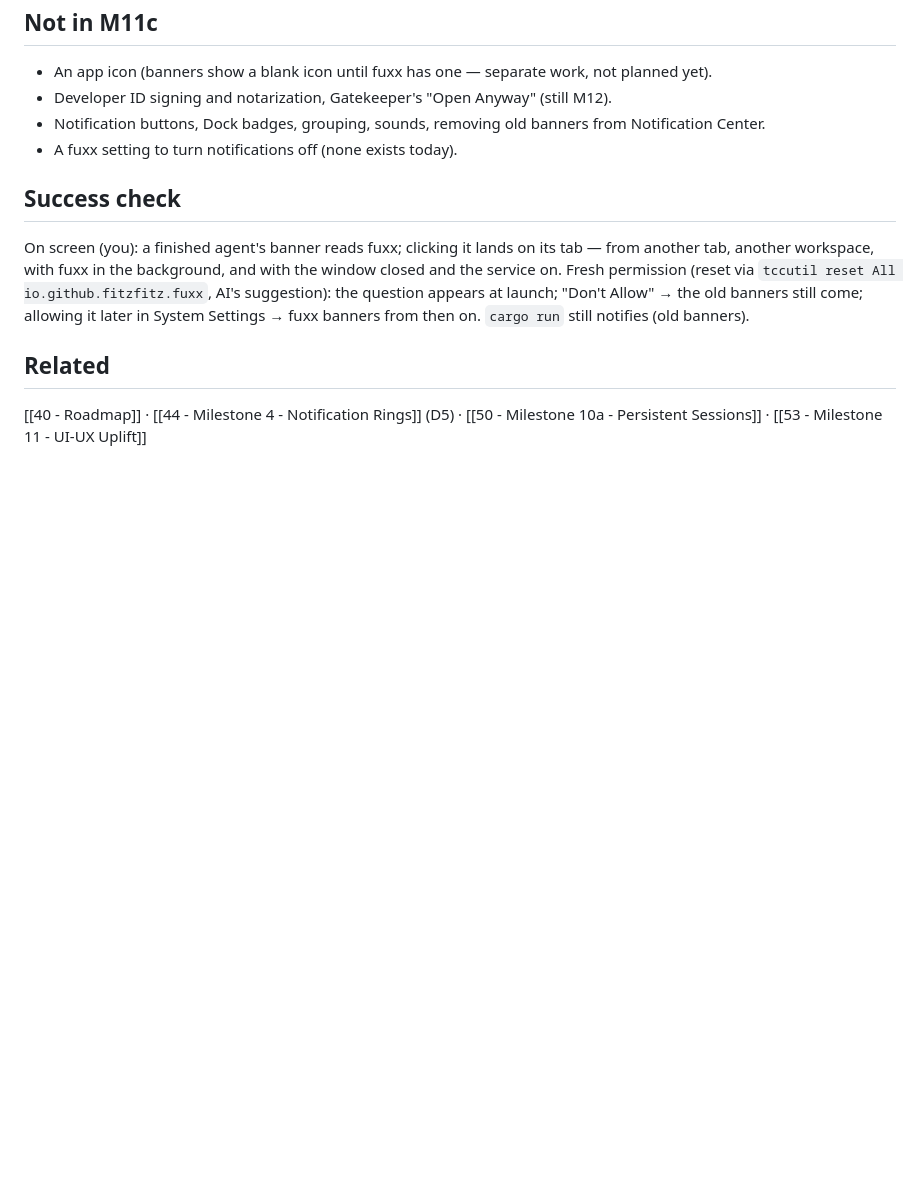
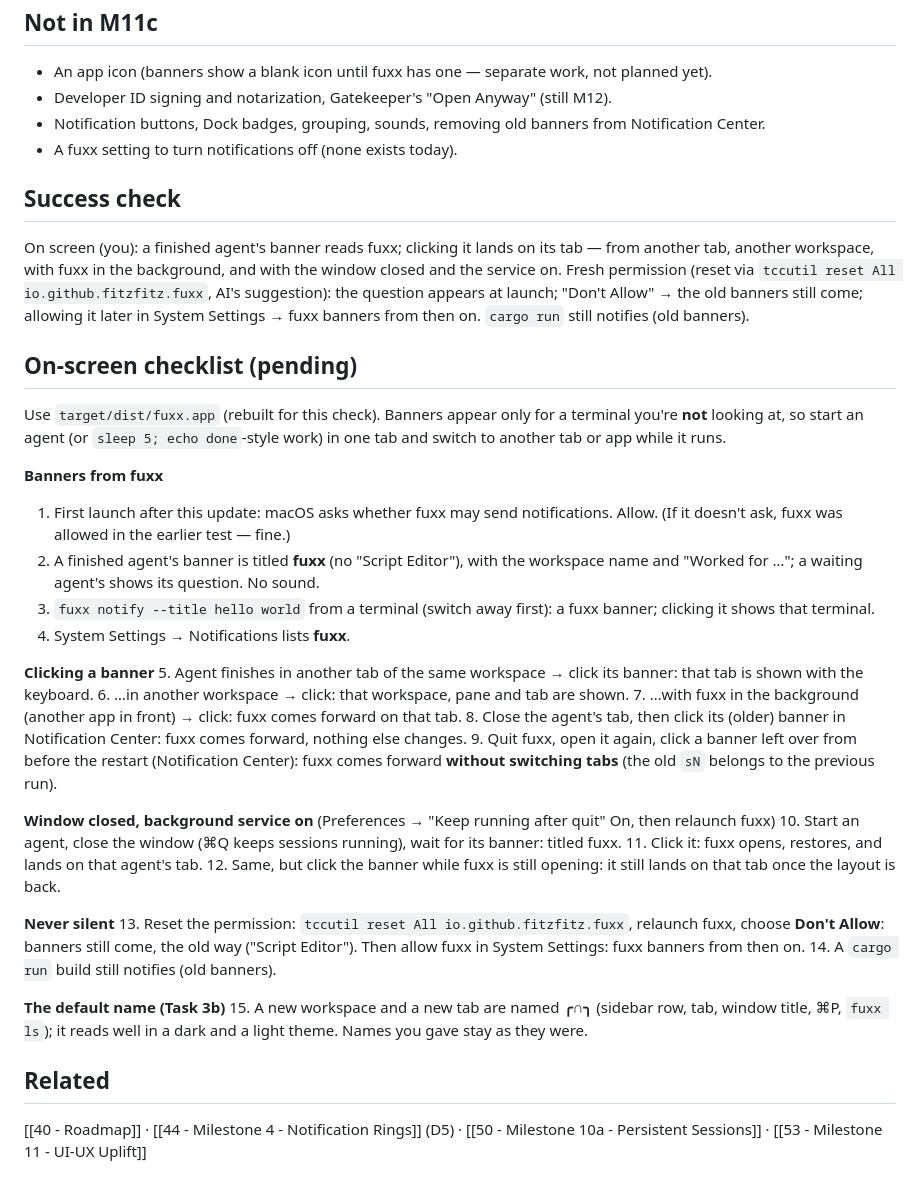
Before and after one commit to fitzfitz/fuxx-cli, a Markdown page: docs/04-Development/55 - Milestone 11c - Native Notifications.md, the part around the change. GitHub-like rendering; blank space fills up the shorter version.

Commit message:
docs(m11c): on-screen checklist (15 items)

```diff
--- a/docs/04-Development/55 - Milestone 11c - Native Notifications.md
+++ b/docs/04-Development/55 - Milestone 11c - Native Notifications.md
@@ -87,6 +87,43 @@ workspace, with fuxx in the background, and with the window closed and the servi
 old banners still come; allowing it later in System Settings → fuxx banners from then on. `cargo run` still notifies
 (old banners).
 
+## On-screen checklist (pending)
+
+Use `target/dist/fuxx.app` (rebuilt for this check). Banners appear only for a terminal you're **not** looking at, so
+start an agent (or `sleep 5; echo done`-style work) in one tab and switch to another tab or app while it runs.
+
+**Banners from fuxx**
+1. First launch after this update: macOS asks whether fuxx may send notifications. Allow. (If it doesn't ask, fuxx
+   was allowed in the earlier test — fine.)
+2. A finished agent's banner is titled **fuxx** (no "Script Editor"), with the workspace name and "Worked for …"; a
+   waiting agent's shows its question. No sound.
+3. `fuxx notify --title hello world` from a terminal (switch away first): a fuxx banner; clicking it shows that
+   terminal.
+4. System Settings → Notifications lists **fuxx**.
+
+**Clicking a banner**
+5. Agent finishes in another tab of the same workspace → click its banner: that tab is shown with the keyboard.
+6. …in another workspace → click: that workspace, pane and tab are shown.
+7. …with fuxx in the background (another app in front) → click: fuxx comes forward on that tab.
+8. Close the agent's tab, then click its (older) banner in Notification Center: fuxx comes forward, nothing else
+   changes.
+9. Quit fuxx, open it again, click a banner left over from before the restart (Notification Center): fuxx comes
+   forward **without switching tabs** (the old `sN` belongs to the previous run).
+
+**Window closed, background service on** (Preferences → "Keep running after quit" On, then relaunch fuxx)
+10. Start an agent, close the window (⌘Q keeps sessions running), wait for its banner: titled fuxx.
+11. Click it: fuxx opens, restores, and lands on that agent's tab.
+12. Same, but click the banner while fuxx is still opening: it still lands on that tab once the layout is back.
+
+**Never silent**
+13. Reset the permission: `tccutil reset All io.github.fitzfitz.fuxx`, relaunch fuxx, choose **Don't Allow**: banners
+    still come, the old way ("Script Editor"). Then allow fuxx in System Settings: fuxx banners from then on.
+14. A `cargo run` build still notifies (old banners).
+
+**The default name (Task 3b)**
+15. A new workspace and a new tab are named **╭∩╮** (sidebar row, tab, window title, ⌘P, `fuxx ls`); it reads well
+    in a dark and a light theme. Names you gave stay as they were.
+
 ## Related
 
 [[40 - Roadmap]] · [[44 - Milestone 4 - Notification Rings]] (D5) · [[50 - Milestone 10a - Persistent Sessions]] ·
```
